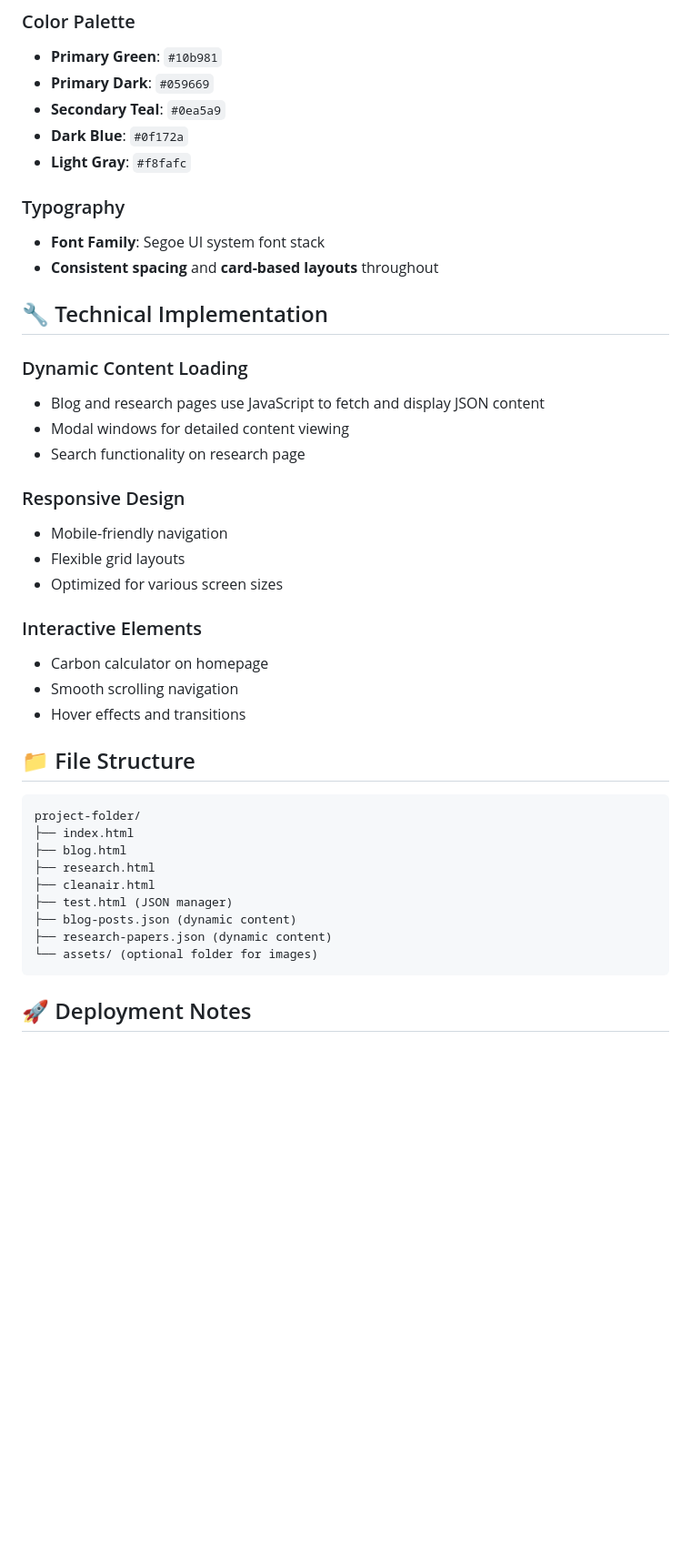
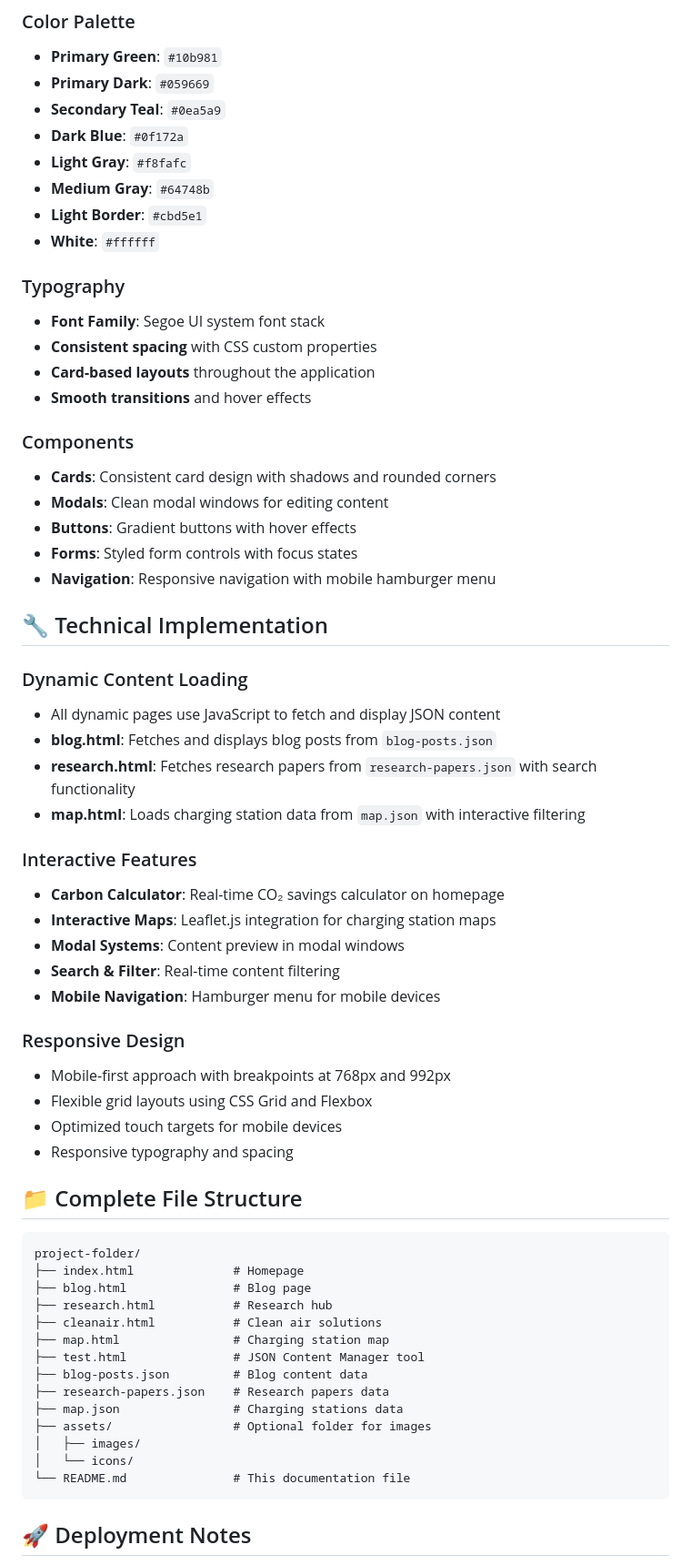
Before and after one commit to codemdragon/EcoCharge, a Markdown page: README.md, the part around the change printed below. Shown: that part at 91% size. Drawn GitHub-style; blank space fills up the shorter version.

````diff
--- a/README.md
+++ b/README.md
@@ -83,39 +113,60 @@ EcoCharge is a comprehensive website focused on Pakistan's transition to electri
 - **Secondary Teal**: `#0ea5a9`
 - **Dark Blue**: `#0f172a`
 - **Light Gray**: `#f8fafc`
+- **Medium Gray**: `#64748b`
+- **Light Border**: `#cbd5e1`
+- **White**: `#ffffff`
 
 ### Typography
 - **Font Family**: Segoe UI system font stack
-- **Consistent spacing** and **card-based layouts** throughout
+- **Consistent spacing** with CSS custom properties
+- **Card-based layouts** throughout the application
+- **Smooth transitions** and hover effects
+
+### Components
+- **Cards**: Consistent card design with shadows and rounded corners
+- **Modals**: Clean modal windows for editing content
+- **Buttons**: Gradient buttons with hover effects
+- **Forms**: Styled form controls with focus states
+- **Navigation**: Responsive navigation with mobile hamburger menu
 
 ## 🔧 Technical Implementation
 
 ### Dynamic Content Loading
-- Blog and research pages use JavaScript to fetch and display JSON content
-- Modal windows for detailed content viewing
-- Search functionality on research page
+- All dynamic pages use JavaScript to fetch and display JSON content
+- **blog.html**: Fetches and displays blog posts from `blog-posts.json`
+- **research.html**: Fetches research papers from `research-papers.json` with search functionality
+- **map.html**: Loads charging station data from `map.json` with interactive filtering
+
+### Interactive Features
+- **Carbon Calculator**: Real-time CO₂ savings calculator on homepage
+- **Interactive Maps**: Leaflet.js integration for charging station maps
+- **Modal Systems**: Content preview in modal windows
+- **Search & Filter**: Real-time content filtering
+- **Mobile Navigation**: Hamburger menu for mobile devices
 
 ### Responsive Design
-- Mobile-friendly navigation
-- Flexible grid layouts
-- Optimized for various screen sizes
+- Mobile-first approach with breakpoints at 768px and 992px
+- Flexible grid layouts using CSS Grid and Flexbox
+- Optimized touch targets for mobile devices
+- Responsive typography and spacing
 
-### Interactive Elements
-- Carbon calculator on homepage
-- Smooth scrolling navigation
-- Hover effects and transitions
-
-## 📁 File Structure
+## 📁 Complete File Structure
 ```
 project-folder/
-├── index.html
-├── blog.html
-├── research.html
-├── cleanair.html
-├── test.html (JSON manager)
-├── blog-posts.json (dynamic content)
-├── research-papers.json (dynamic content)
-└── assets/ (optional folder for images)
+├── index.html              # Homepage
+├── blog.html               # Blog page
+├── research.html           # Research hub
+├── cleanair.html           # Clean air solutions
+├── map.html                # Charging station map
+├── test.html               # JSON Content Manager tool
+├── blog-posts.json         # Blog content data
+├── research-papers.json    # Research papers data
+├── map.json                # Charging stations data
+├── assets/                 # Optional folder for images
+│   ├── images/
+│   └── icons/
+└── README.md               # This documentation file
 ```
 
 ## 🚀 Deployment Notes
````
Also changed, not shown: other parts of README.md (+122 -28 lines).
